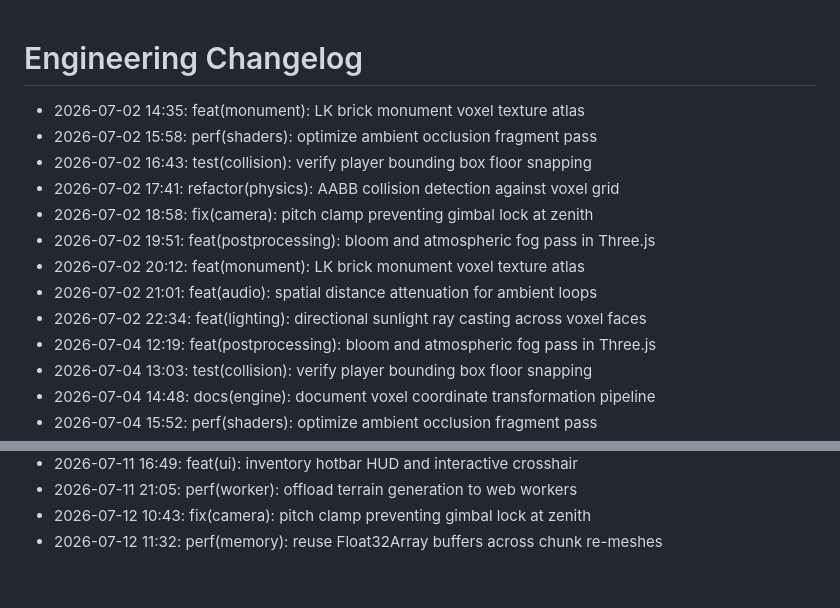
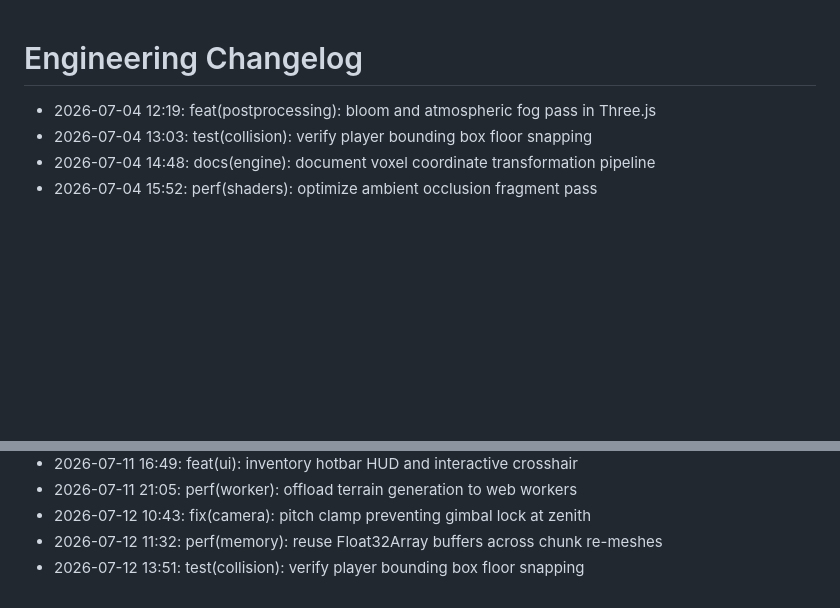
Before and after one commit to lak-is-law/minecraft-portfolio, a Markdown page: docs/changelog.md, 2 parts joined by grey strips. Drawn GitHub-style; blank space fills up the shorter version.

Commit message:
test(collision): verify player bounding box floor snapping

```diff
--- a/docs/changelog.md
+++ b/docs/changelog.md
@@ -1,14 +1,5 @@
 # Engineering Changelog
 
-- 2026-07-02 14:35: feat(monument): LK brick monument voxel texture atlas
-- 2026-07-02 15:58: perf(shaders): optimize ambient occlusion fragment pass
-- 2026-07-02 16:43: test(collision): verify player bounding box floor snapping
-- 2026-07-02 17:41: refactor(physics): AABB collision detection against voxel grid
-- 2026-07-02 18:58: fix(camera): pitch clamp preventing gimbal lock at zenith
-- 2026-07-02 19:51: feat(postprocessing): bloom and atmospheric fog pass in Three.js
-- 2026-07-02 20:12: feat(monument): LK brick monument voxel texture atlas
-- 2026-07-02 21:01: feat(audio): spatial distance attenuation for ambient loops
-- 2026-07-02 22:34: feat(lighting): directional sunlight ray casting across voxel faces
 - 2026-07-04 12:19: feat(postprocessing): bloom and atmospheric fog pass in Three.js
 - 2026-07-04 13:03: test(collision): verify player bounding box floor snapping
 - 2026-07-04 14:48: docs(engine): document voxel coordinate transformation pipeline
@@ -58,3 +49,4 @@
 - 2026-07-11 21:05: perf(worker): offload terrain generation to web workers
 - 2026-07-12 10:43: fix(camera): pitch clamp preventing gimbal lock at zenith
 - 2026-07-12 11:32: perf(memory): reuse Float32Array buffers across chunk re-meshes
+- 2026-07-12 13:51: test(collision): verify player bounding box floor snapping
```
